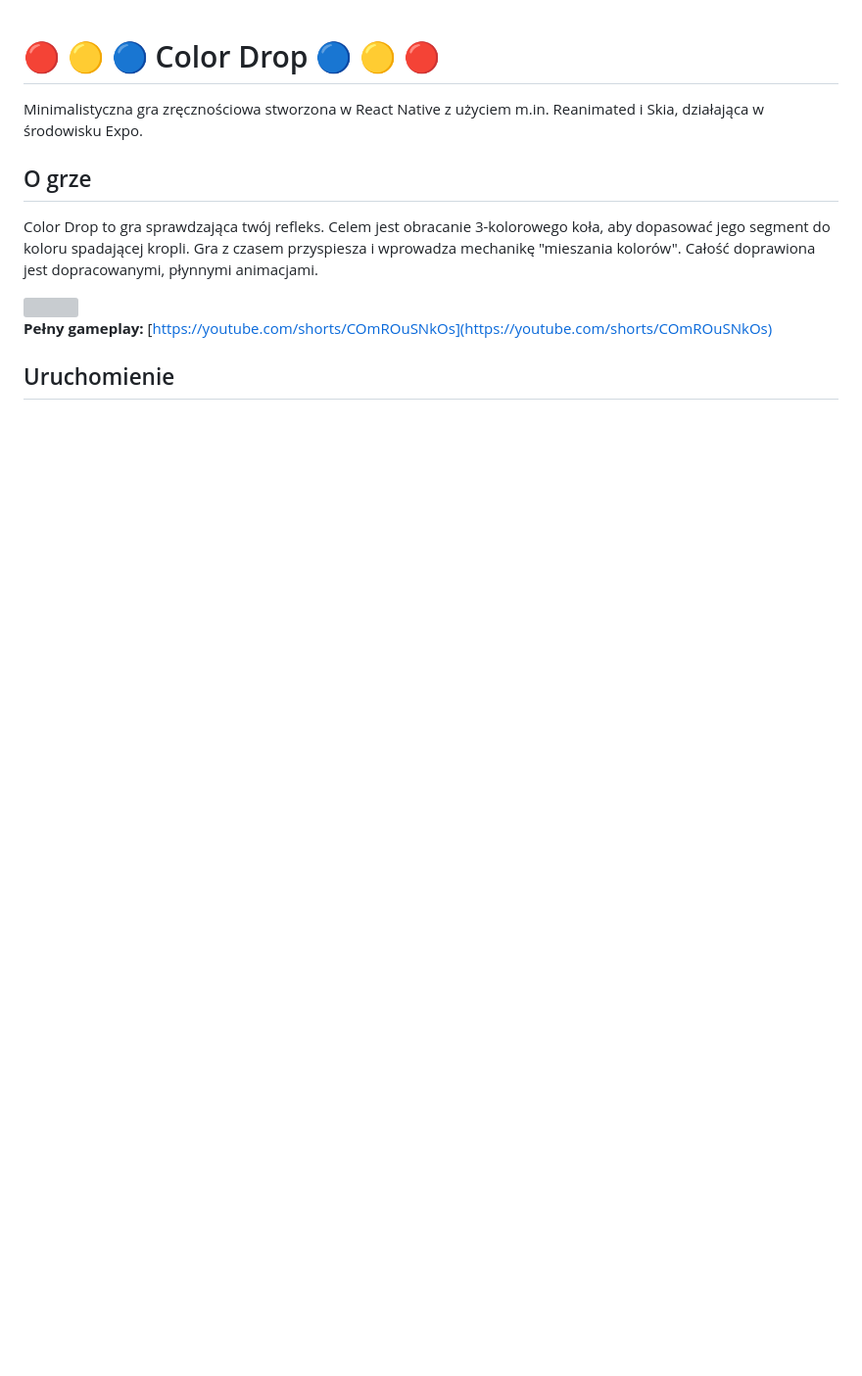
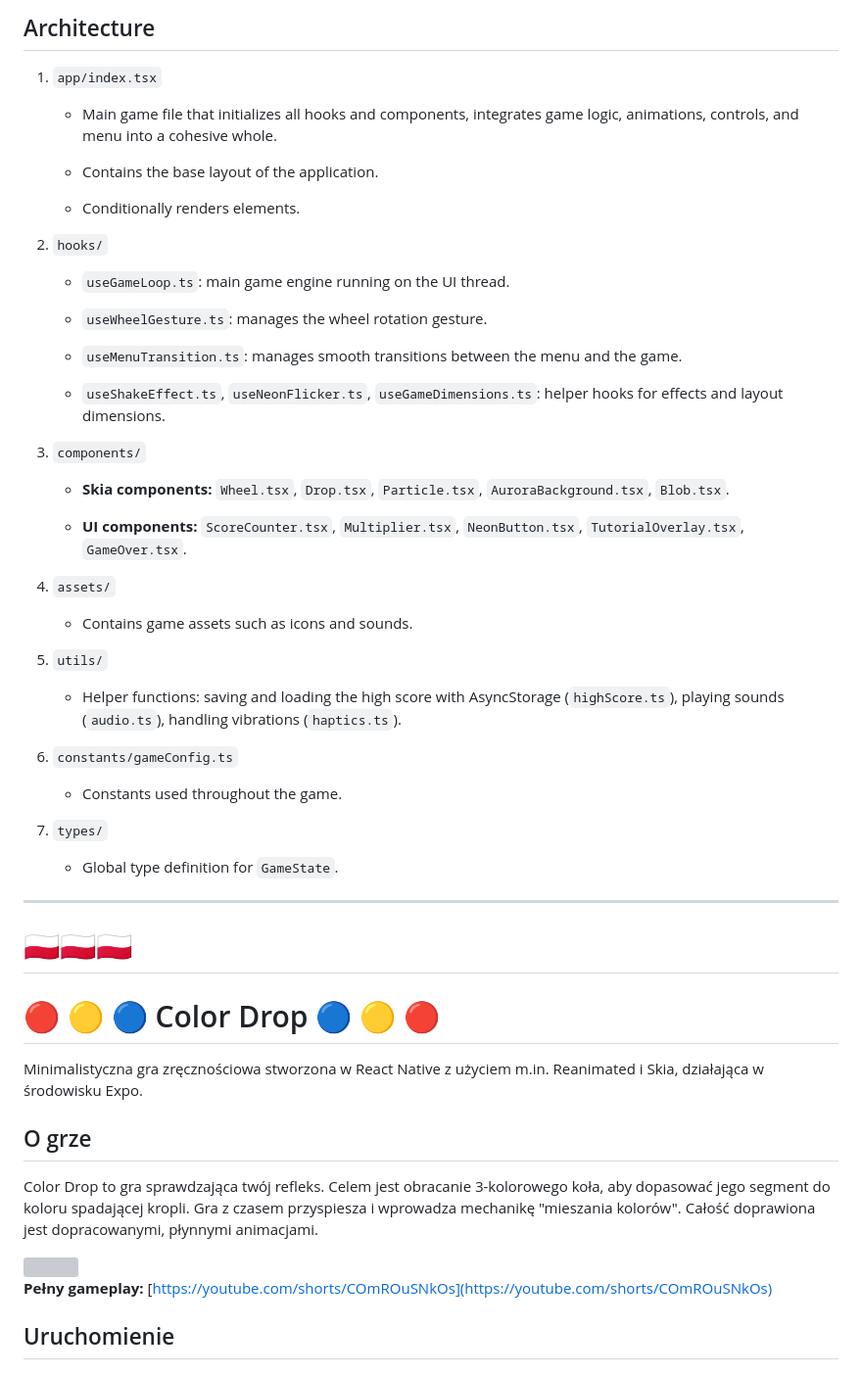
Before and after one commit to AleksZ28/Color-Drop, a Markdown page: README.md, the part around the change printed below. Shown: that part at 98% size. GitHub-like rendering; blank space fills up the shorter version; grey boxes are pictures that could not be loaded.

Commit message:
Add English translation of README

```diff
--- a/README.md
+++ b/README.md
@@ -1,3 +95,43 @@
+## Architecture
+
+1. `app/index.tsx`
+
+   - Main game file that initializes all hooks and components, integrates game logic, animations, controls, and menu into a cohesive whole.
+
+   - Contains the base layout of the application.
+
+   - Conditionally renders elements.
+
+2. `hooks/`
+
+   - `useGameLoop.ts`: main game engine running on the UI thread.
+
+   - `useWheelGesture.ts`: manages the wheel rotation gesture.
+
+   - `useMenuTransition.ts`: manages smooth transitions between the menu and the game.
+
+   - `useShakeEffect.ts`, `useNeonFlicker.ts`, `useGameDimensions.ts`: helper hooks for effects and layout dimensions.
+
+3. `components/`
+
+   - **Skia components:** `Wheel.tsx`, `Drop.tsx`, `Particle.tsx`, `AuroraBackground.tsx`, `Blob.tsx`.
+
+   - **UI components:** `ScoreCounter.tsx`, `Multiplier.tsx`, `NeonButton.tsx`, `TutorialOverlay.tsx`, `GameOver.tsx`.
+
+4. `assets/`
+   - Contains game assets such as icons and sounds.
+
+5. `utils/`
+   - Helper functions: saving and loading the high score with AsyncStorage (`highScore.ts`), playing sounds (`audio.ts`), handling vibrations (`haptics.ts`).
+
+6. `constants/gameConfig.ts`
+   - Constants used throughout the game.
+
+7. `types/`
+   - Global type definition for `GameState`.
+
+---
+# 🇵🇱🇵🇱🇵🇱
 # 🔴 🟡 🔵 Color Drop 🔵 🟡 🔴
 
 Minimalistyczna gra zręcznościowa stworzona w React Native z użyciem m.in. Reanimated i Skia, działająca w środowisku Expo.
```
Also changed, not shown: other parts of README.md (+95 -14 lines).
